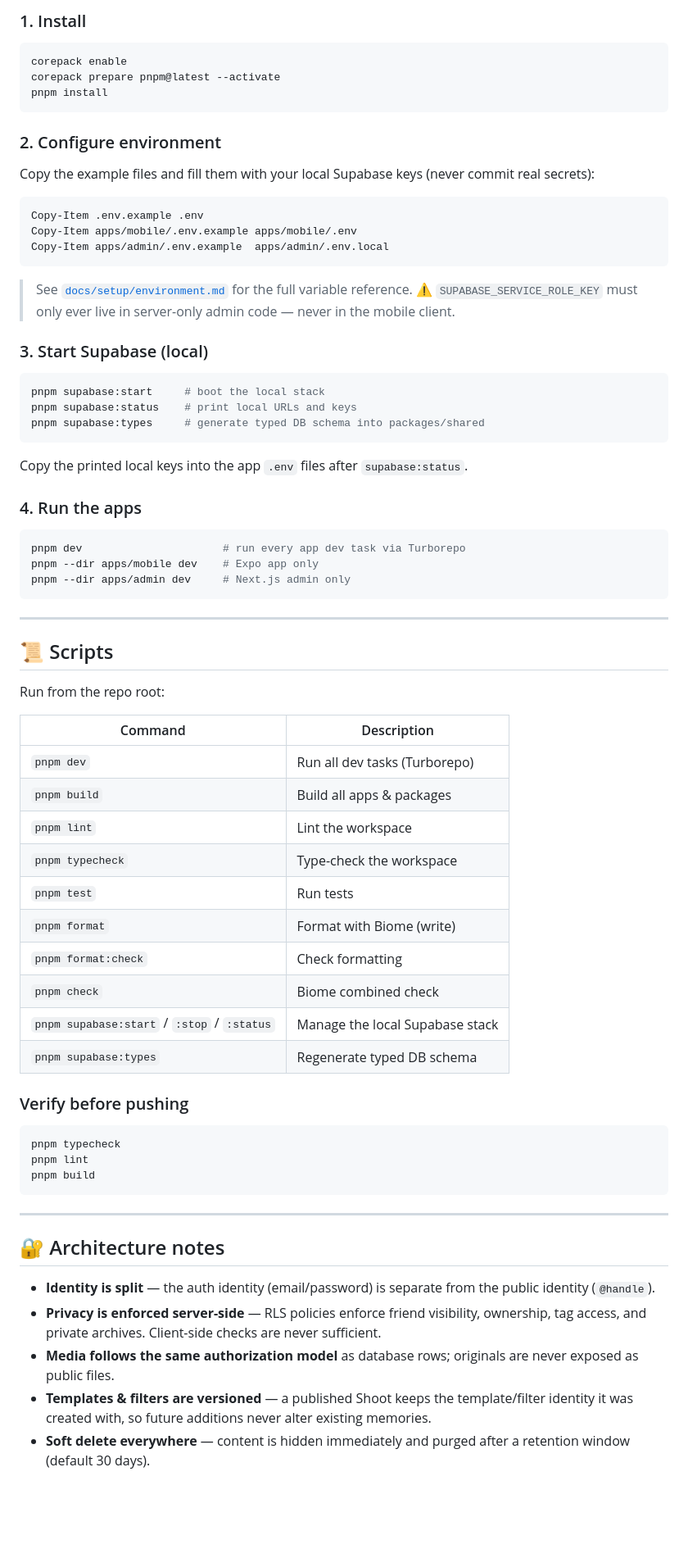
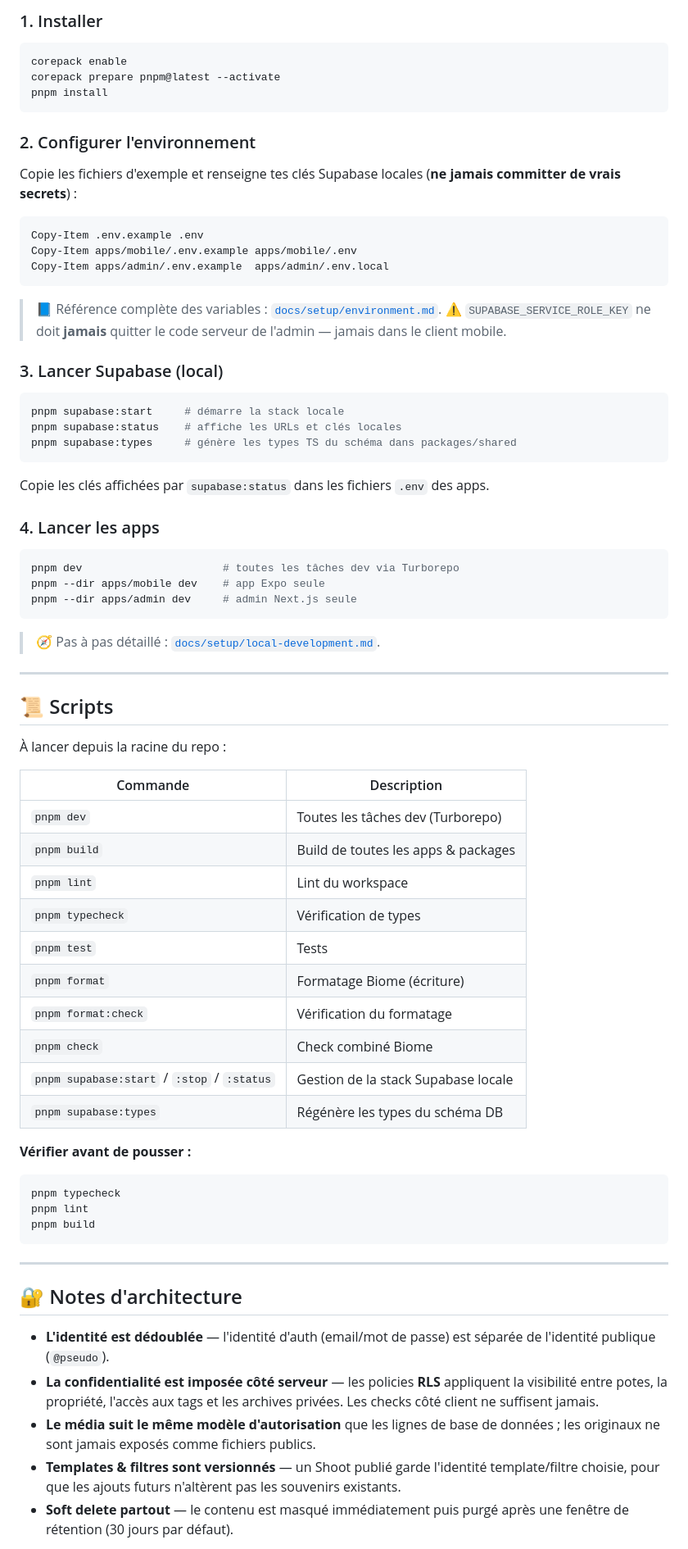
Before and after one commit to genkey98sept/take-a-shoot, a Markdown page: README.md, the part around one of its changes. Shown at 82% size. Drawn GitHub-style; blank space fills up the shorter version.

````diff
--- a/README.md
+++ b/README.md
@@ -99,5 +169,5 @@ The monorepo keeps a **single source of truth** for product contracts so the mob
 
-### 1. Install
+### 1. Installer
 
 ```powershell
 corepack enable
@@ -105,9 +175,9 @@ corepack prepare pnpm@latest --activate
 pnpm install
 ```
 
-### 2. Configure environment
+### 2. Configurer l'environnement
 
-Copy the example files and fill them with your local Supabase keys (never commit real secrets):
+Copie les fichiers d'exemple et renseigne tes clés Supabase locales (**ne jamais committer de vrais secrets**) :
 
 ```powershell
 Copy-Item .env.example .env
@@ -115,47 +185,49 @@ Copy-Item apps/mobile/.env.example apps/mobile/.env
 Copy-Item apps/admin/.env.example  apps/admin/.env.local
 ```
 
-> See [`docs/setup/environment.md`](docs/setup/environment.md) for the full variable reference.
-> ⚠️ `SUPABASE_SERVICE_ROLE_KEY` must only ever live in server-only admin code — never in the mobile client.
+> 📘 Référence complète des variables : [`docs/setup/environment.md`](docs/setup/environment.md).
+> ⚠️ `SUPABASE_SERVICE_ROLE_KEY` ne doit **jamais** quitter le code serveur de l'admin — jamais dans le client mobile.
 
-### 3. Start Supabase (local)
+### 3. Lancer Supabase (local)
 
 ```powershell
-pnpm supabase:start     # boot the local stack
-pnpm supabase:status    # print local URLs and keys
-pnpm supabase:types     # generate typed DB schema into packages/shared
+pnpm supabase:start     # démarre la stack locale
+pnpm supabase:status    # affiche les URLs et clés locales
+pnpm supabase:types     # génère les types TS du schéma dans packages/shared
 ```
 
-Copy the printed local keys into the app `.env` files after `supabase:status`.
+Copie les clés affichées par `supabase:status` dans les fichiers `.env` des apps.
 
-### 4. Run the apps
+### 4. Lancer les apps
 
 ```powershell
-pnpm dev                      # run every app dev task via Turborepo
-pnpm --dir apps/mobile dev    # Expo app only
-pnpm --dir apps/admin dev     # Next.js admin only
+pnpm dev                      # toutes les tâches dev via Turborepo
+pnpm --dir apps/mobile dev    # app Expo seule
+pnpm --dir apps/admin dev     # admin Next.js seule
 ```
+
+> 🧭 Pas à pas détaillé : [`docs/setup/local-development.md`](docs/setup/local-development.md).
 
 ---
 
 ## 📜 Scripts
 
-Run from the repo root:
+À lancer depuis la racine du repo :
 
-| Command | Description |
+| Commande | Description |
 | --- | --- |
-| `pnpm dev` | Run all dev tasks (Turborepo) |
-| `pnpm build` | Build all apps & packages |
-| `pnpm lint` | Lint the workspace |
-| `pnpm typecheck` | Type-check the workspace |
-| `pnpm test` | Run tests |
-| `pnpm format` | Format with Biome (write) |
-| `pnpm format:check` | Check formatting |
-| `pnpm check` | Biome combined check |
-| `pnpm supabase:start` / `:stop` / `:status` | Manage the local Supabase stack |
-| `pnpm supabase:types` | Regenerate typed DB schema |
+| `pnpm dev` | Toutes les tâches dev (Turborepo) |
+| `pnpm build` | Build de toutes les apps & packages |
+| `pnpm lint` | Lint du workspace |
+| `pnpm typecheck` | Vérification de types |
+| `pnpm test` | Tests |
+| `pnpm format` | Formatage Biome (écriture) |
+| `pnpm format:check` | Vérification du formatage |
+| `pnpm check` | Check combiné Biome |
+| `pnpm supabase:start` / `:stop` / `:status` | Gestion de la stack Supabase locale |
+| `pnpm supabase:types` | Régénère les types du schéma DB |
 
-### Verify before pushing
+**Vérifier avant de pousser :**
 
 ```powershell
 pnpm typecheck
@@ -165,11 +237,11 @@ pnpm build
 
 ---
 
-## 🔐 Architecture notes
+## 🔐 Notes d'architecture
 
-- **Identity is split** — the auth identity (email/password) is separate from the public identity (`@handle`).
-- **Privacy is enforced server-side** — RLS policies enforce friend visibility, ownership, tag access, and private archives. Client-side checks are never sufficient.
-- **Media follows the same authorization model** as database rows; originals are never exposed as public files.
-- **Templates & filters are versioned** — a published Shoot keeps the template/filter identity it was created with, so future additions never alter existing memories.
-- **Soft delete everywhere** — content is hidden immediately and purged after a retention window (default 30 days).
+- **L'identité est dédoublée** — l'identité d'auth (email/mot de passe) est séparée de l'identité publique (`@pseudo`).
+- **La confidentialité est imposée côté serveur** — les policies **RLS** appliquent la visibilité entre potes, la propriété, l'accès aux tags et les archives privées. Les checks côté client ne suffisent jamais.
+- **Le média suit le même modèle d'autorisation** que les lignes de base de données ; les originaux ne sont jamais exposés comme fichiers publics.
+- **Templates & filtres sont versionnés** — un Shoot publié garde l'identité template/filtre choisie, pour que les ajouts futurs n'altèrent pas les souvenirs existants.
+- **Soft delete partout** — le contenu est masqué immédiatement puis purgé après une fenêtre de rétention (30 jours par défaut).
 
````
Also changed, not shown: other parts of README.md (+142 -59 lines).
